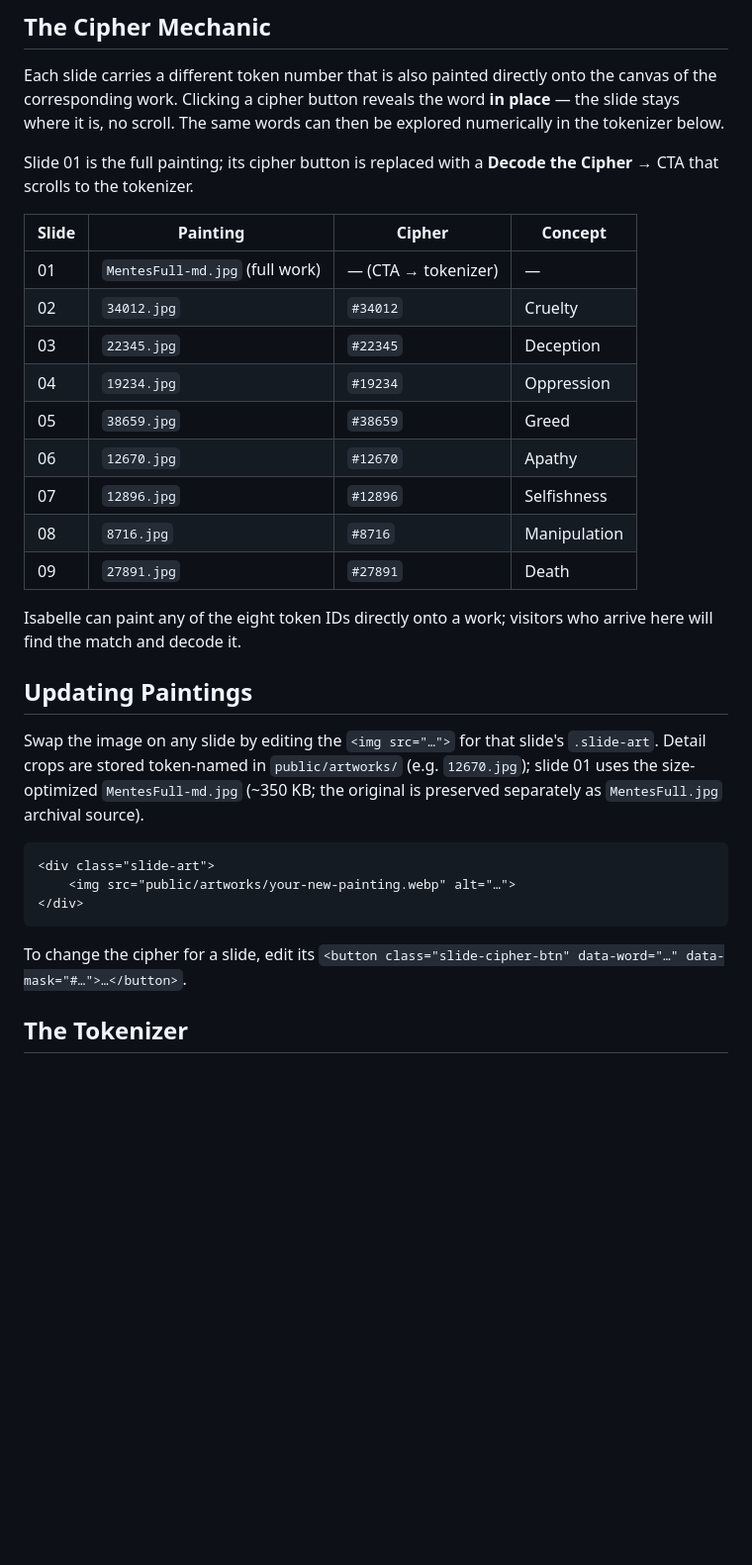
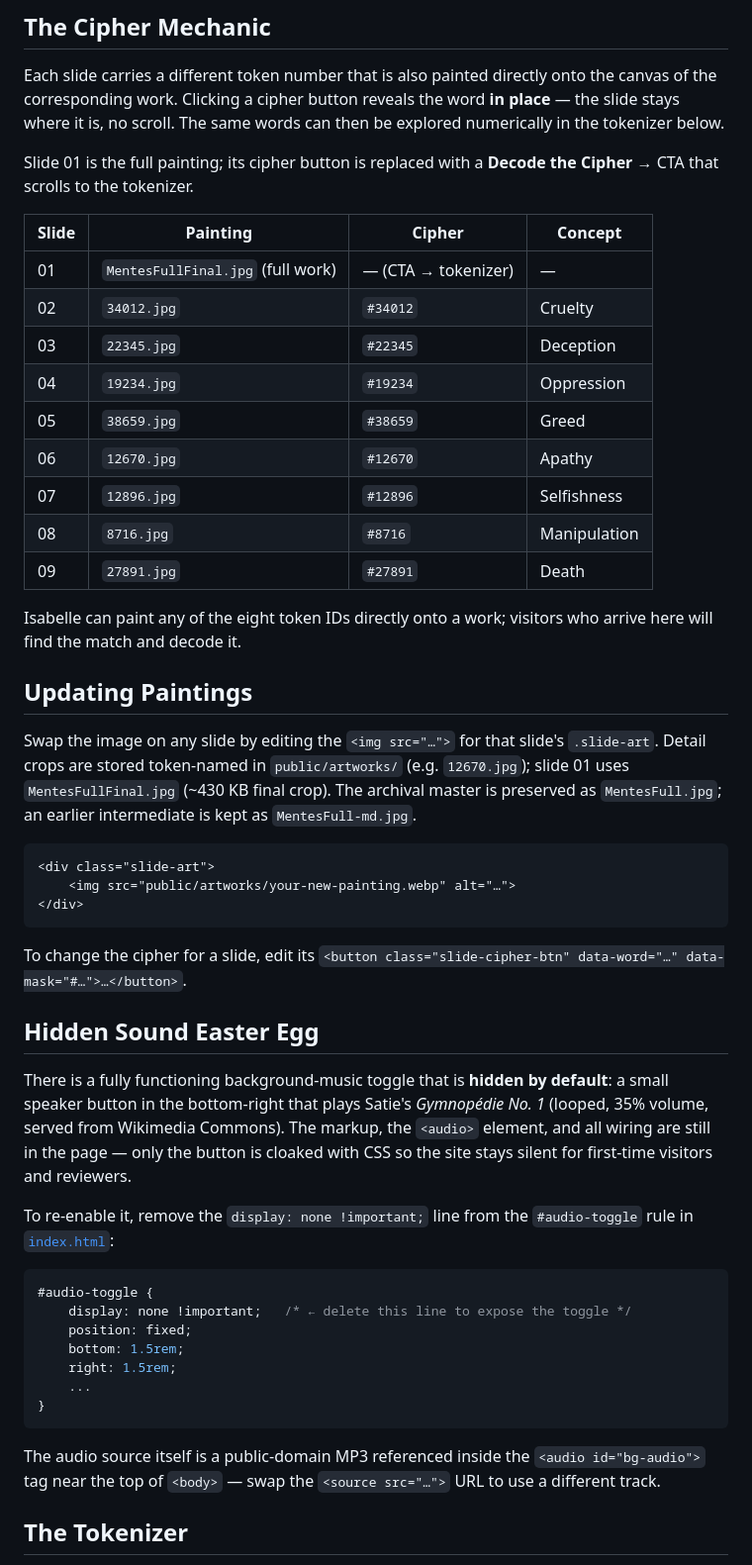
Before and after one commit to isabelledutoit/requiem, a Markdown page: README.md, the part around one of its changes. Shown at 99% size. GitHub-like rendering; blank space fills up the shorter version.

````diff
--- a/README.md
+++ b/README.md
@@ -57,23 +57,23 @@ Each slide carries a different token number that is also painted directly onto t
 
 Slide 01 is the full painting; its cipher button is replaced with a **Decode the Cipher →** CTA that scrolls to the tokenizer.
 
-| Slide | Painting | Cipher | Concept |
-|-------|----------|--------|---------|
-| 01 | `MentesFull-md.jpg` (full work) | — (CTA → tokenizer) | — |
-| 02 | `34012.jpg` | `#34012` | Cruelty |
-| 03 | `22345.jpg` | `#22345` | Deception |
-| 04 | `19234.jpg` | `#19234` | Oppression |
-| 05 | `38659.jpg` | `#38659` | Greed |
-| 06 | `12670.jpg` | `#12670` | Apathy |
-| 07 | `12896.jpg` | `#12896` | Selfishness |
-| 08 | `8716.jpg` | `#8716` | Manipulation |
-| 09 | `27891.jpg` | `#27891` | Death |
+| Slide | Painting                          | Cipher              | Concept      |
+| ----- | --------------------------------- | ------------------- | ------------ |
+| 01    | `MentesFullFinal.jpg` (full work) | — (CTA → tokenizer) | —            |
+| 02    | `34012.jpg`                       | `#34012`            | Cruelty      |
+| 03    | `22345.jpg`                       | `#22345`            | Deception    |
+| 04    | `19234.jpg`                       | `#19234`            | Oppression   |
+| 05    | `38659.jpg`                       | `#38659`            | Greed        |
+| 06    | `12670.jpg`                       | `#12670`            | Apathy       |
+| 07    | `12896.jpg`                       | `#12896`            | Selfishness  |
+| 08    | `8716.jpg`                        | `#8716`             | Manipulation |
+| 09    | `27891.jpg`                       | `#27891`            | Death        |
 
 Isabelle can paint any of the eight token IDs directly onto a work; visitors who arrive here will find the match and decode it.
 
 ## Updating Paintings
 
-Swap the image on any slide by editing the `<img src="…">` for that slide's `.slide-art`. Detail crops are stored token-named in `public/artworks/` (e.g. `12670.jpg`); slide 01 uses the size-optimized `MentesFull-md.jpg` (~350 KB; the original is preserved separately as `MentesFull.jpg` archival source).
+Swap the image on any slide by editing the `<img src="…">` for that slide's `.slide-art`. Detail crops are stored token-named in `public/artworks/` (e.g. `12670.jpg`); slide 01 uses `MentesFullFinal.jpg` (~430 KB final crop). The archival master is preserved as `MentesFull.jpg`; an earlier intermediate is kept as `MentesFull-md.jpg`.
 
 ```html
 <div class="slide-art">
@@ -82,6 +82,24 @@ Swap the image on any slide by editing the `<img src="…">` for that slide's `.
 ```
 
 To change the cipher for a slide, edit its `<button class="slide-cipher-btn" data-word="…" data-mask="#…">…</button>`.
+
+## Hidden Sound Easter Egg
+
+There is a fully functioning background-music toggle that is **hidden by default**: a small speaker button in the bottom-right that plays Satie's *Gymnopédie No. 1* (looped, 35% volume, served from Wikimedia Commons). The markup, the `<audio>` element, and all wiring are still in the page — only the button is cloaked with CSS so the site stays silent for first-time visitors and reviewers.
+
+To re-enable it, remove the `display: none !important;` line from the `#audio-toggle` rule in [`index.html`](index.html):
+
+```css
+#audio-toggle {
+    display: none !important;   /* ← delete this line to expose the toggle */
+    position: fixed;
+    bottom: 1.5rem;
+    right: 1.5rem;
+    ...
+}
+```
+
+The audio source itself is a public-domain MP3 referenced inside the `<audio id="bg-audio">` tag near the top of `<body>` — swap the `<source src="…">` URL to use a different track.
 
 ## The Tokenizer
 
````
Also changed, not shown: other parts of README.md (+7 -7 lines).
